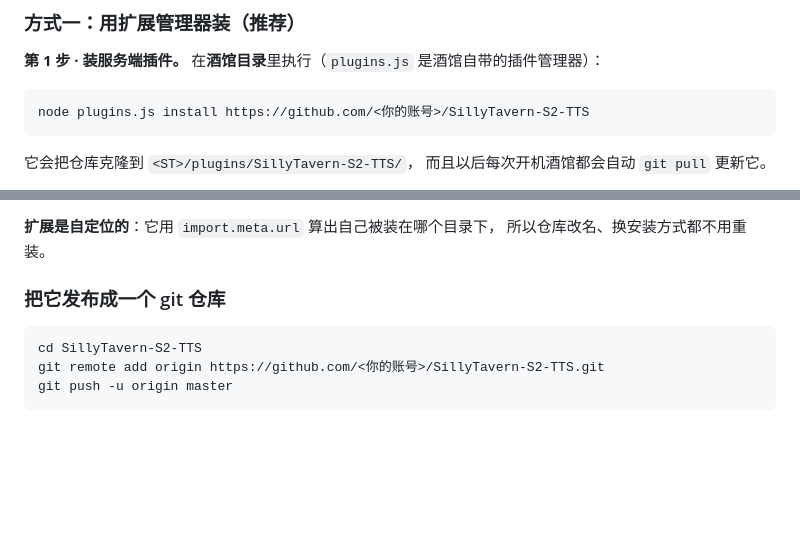
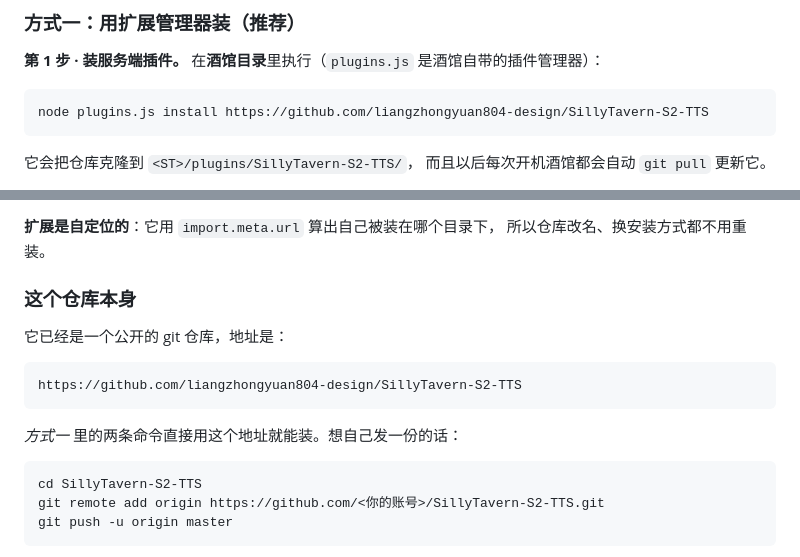
Before and after one commit to liangzhongyuan804-design/SillyTavern-S2-TTS, a Markdown page: README.md, 2 parts joined by grey strips. GitHub-like rendering; blank space fills up the shorter version.

Commit message:
README: 换成真实的仓库地址
仓库已经发布到 GitHub，安装章节里的占位地址换成真实地址，
顶部和「相关」里也加上仓库链接。

````diff
--- a/README.md
+++ b/README.md
@@ -143,7 +145,7 @@ s2.cpp  --chunked PCM-->  服务端插件  --HTTP chunked-->  浏览器  -->  Au
 **第 1 步 · 装服务端插件。** 在**酒馆目录**里执行（`plugins.js` 是酒馆自带的插件管理器）：
 
 ```bash
-node plugins.js install https://github.com/<你的账号>/SillyTavern-S2-TTS
+node plugins.js install https://github.com/liangzhongyuan804-design/SillyTavern-S2-TTS
 ```
 
 它会把仓库克隆到 `<ST>/plugins/SillyTavern-S2-TTS/`，
@@ -240,7 +242,15 @@ SillyTavern-S2-TTS/            ← 仓库根 = 扩展管理器看到的扩展目
 **扩展是自定位的**：它用 `import.meta.url` 算出自己被装在哪个目录下，
 所以仓库改名、换安装方式都不用重装。
 
-### 把它发布成一个 git 仓库
+### 这个仓库本身
+
+它已经是一个公开的 git 仓库，地址是：
+
+```
+https://github.com/liangzhongyuan804-design/SillyTavern-S2-TTS
+```
+
+*方式一* 里的两条命令直接用这个地址就能装。想自己发一份的话：
 
 ```bash
 cd SillyTavern-S2-TTS
````
Also changed, not shown: other parts of README.md (+3 -0 lines).
